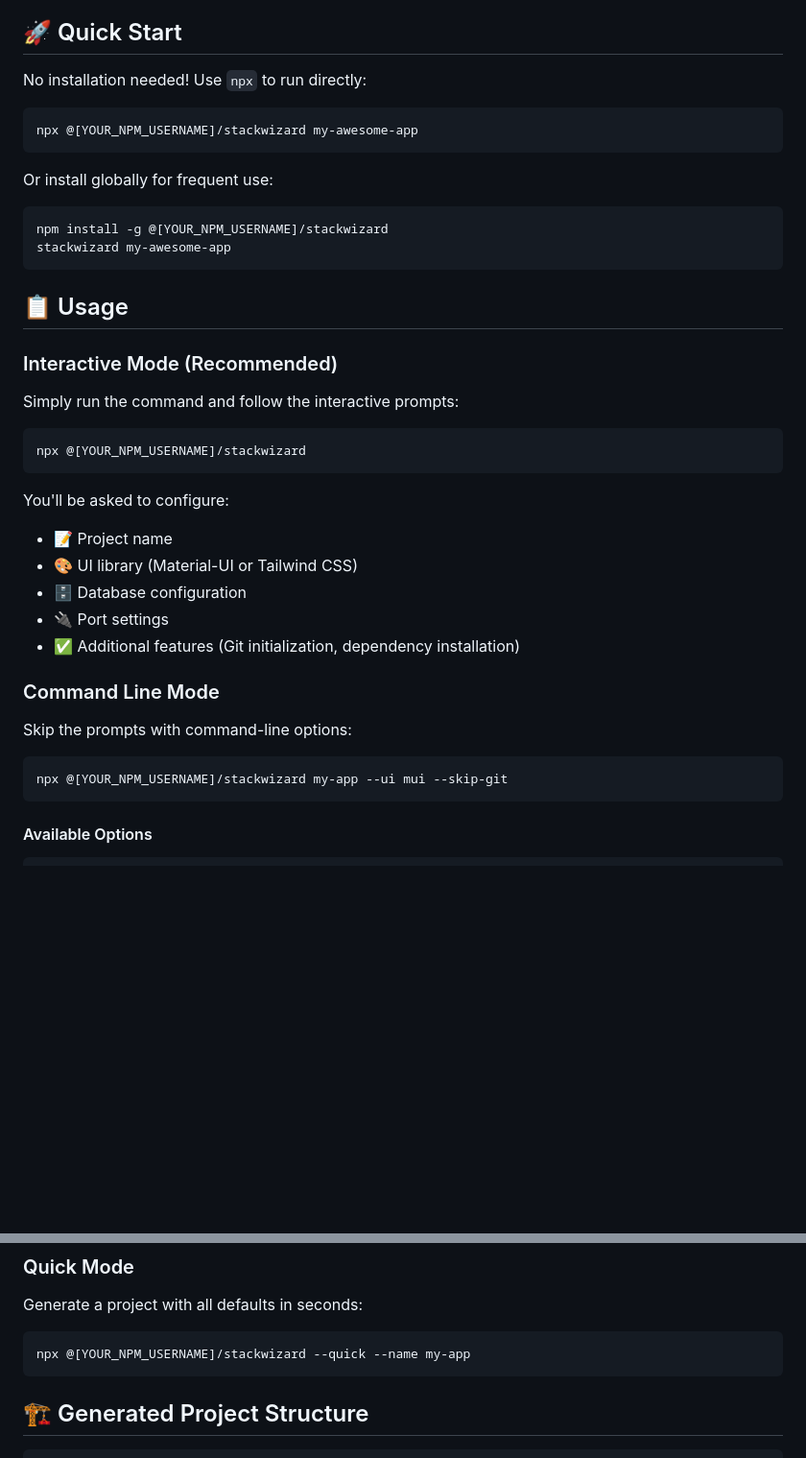
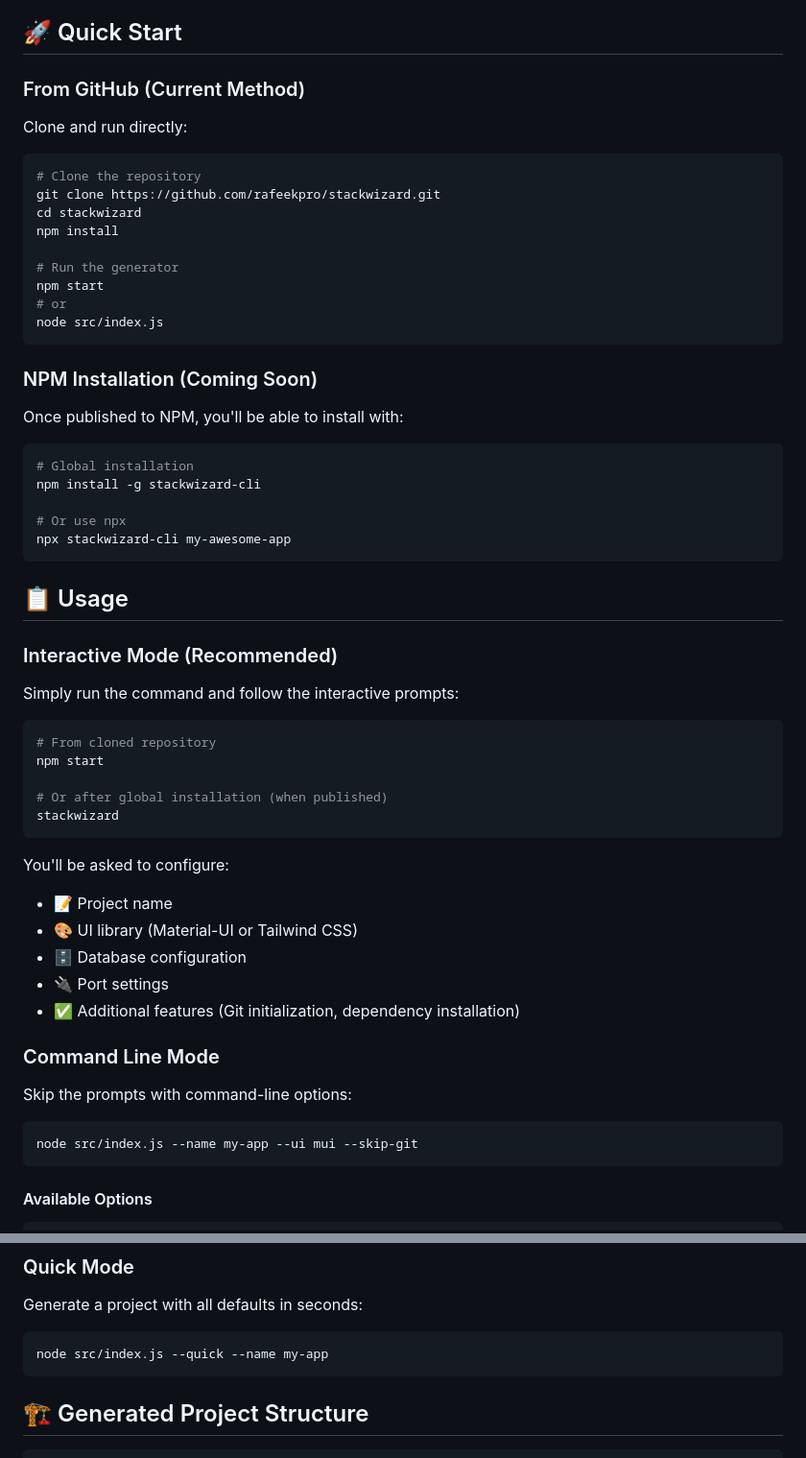
Before and after one commit to rafeekpro/stackwizard, a Markdown page: README.md, 2 parts joined by grey strips. Shown: that part at 96% size. GitHub-like rendering; blank space fills up the shorter version.

Commit message:
fix: Update README badges and installation instructions
- Removed NPM badges that show errors for unpublished package
- Replaced with GitHub badges (stars, issues, license, Node.js version)
- Updated installation instructions to use GitHub clone method
- Marked NPM installation as 'Coming Soon'
- Fixed all command examples to use local paths instead of npx
- Removed broken NPM widget from bottom of README

The package needs to be published to NPM before NPM badges can work.

````diff
--- a/README.md
+++ b/README.md
@@ -22,17 +22,32 @@
 
 ## 🚀 Quick Start
 
-No installation needed! Use `npx` to run directly:
+### From GitHub (Current Method)
+
+Clone and run directly:
 
 ```bash
-npx @[YOUR_NPM_USERNAME]/stackwizard my-awesome-app
+# Clone the repository
+git clone https://github.com/rafeekpro/stackwizard.git
+cd stackwizard
+npm install
+
+# Run the generator
+npm start
+# or
+node src/index.js
 ```
 
-Or install globally for frequent use:
+### NPM Installation (Coming Soon)
+
+Once published to NPM, you'll be able to install with:
 
 ```bash
-npm install -g @[YOUR_NPM_USERNAME]/stackwizard
-stackwizard my-awesome-app
+# Global installation
+npm install -g stackwizard-cli
+
+# Or use npx
+npx stackwizard-cli my-awesome-app
 ```
 
 ## 📋 Usage
@@ -42,7 +57,11 @@ stackwizard my-awesome-app
 Simply run the command and follow the interactive prompts:
 
 ```bash
-npx @[YOUR_NPM_USERNAME]/stackwizard
+# From cloned repository
+npm start
+
+# Or after global installation (when published)
+stackwizard
 ```
 
 You'll be asked to configure:
@@ -57,7 +76,7 @@ You'll be asked to configure:
 Skip the prompts with command-line options:
 
 ```bash
-npx @[YOUR_NPM_USERNAME]/stackwizard my-app --ui mui --skip-git
+node src/index.js --name my-app --ui mui --skip-git
 ```
 
 #### Available Options
@@ -78,7 +97,7 @@ Options:
 Generate a project with all defaults in seconds:
 
 ```bash
-npx @[YOUR_NPM_USERNAME]/stackwizard --quick --name my-app
+node src/index.js --quick --name my-app
 ```
 
 ## 🏗️ Generated Project Structure
````
Also changed, not shown: other parts of README.md (+3 -9 lines).
